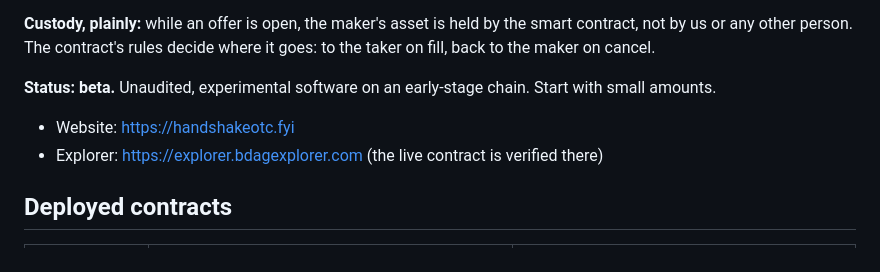
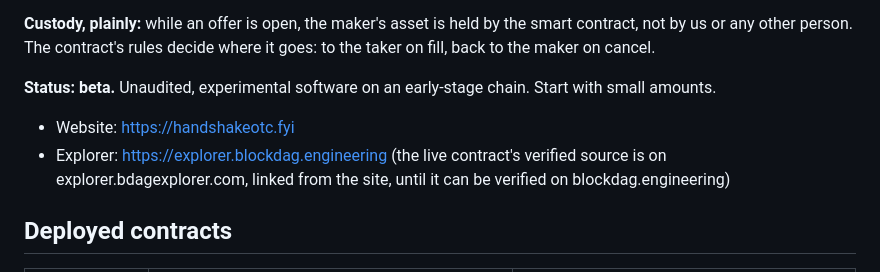
Before and after one commit to benjiprojects1404-maker/handshake-otc-escrow, a Markdown page: README.md, the part around the change. Drawn GitHub-style.

Commit message:
Point explorer links to explorer.blockdag.engineering
Same explorer across Reef, Nodal, Handshake and NOCAP. Links to the Handshake
escrow and the admin multisig stay on explorer.bdagexplorer.com for now: that's
where their source is verified, and the new explorer hasn't indexed them yet.

Co-Authored-By: Claude Opus 5.5 <noreply@anthropic.com>
Claude-Session: https://claude.ai/code/session_01F9cXhyPHqQiEussN9AmFCx

```diff
--- a/README.md
+++ b/README.md
@@ -10,7 +10,7 @@ other person. The contract's rules decide where it goes: to the taker on fill, b
 **Status: beta.** Unaudited, experimental software on an early-stage chain. Start with small amounts.
 
 - Website: https://handshakeotc.fyi
-- Explorer: https://explorer.bdagexplorer.com (the live contract is verified there)
+- Explorer: https://explorer.blockdag.engineering (the live contract's verified source is on explorer.bdagexplorer.com, linked from the site, until it can be verified on blockdag.engineering)
 
 ## Deployed contracts
 
```
